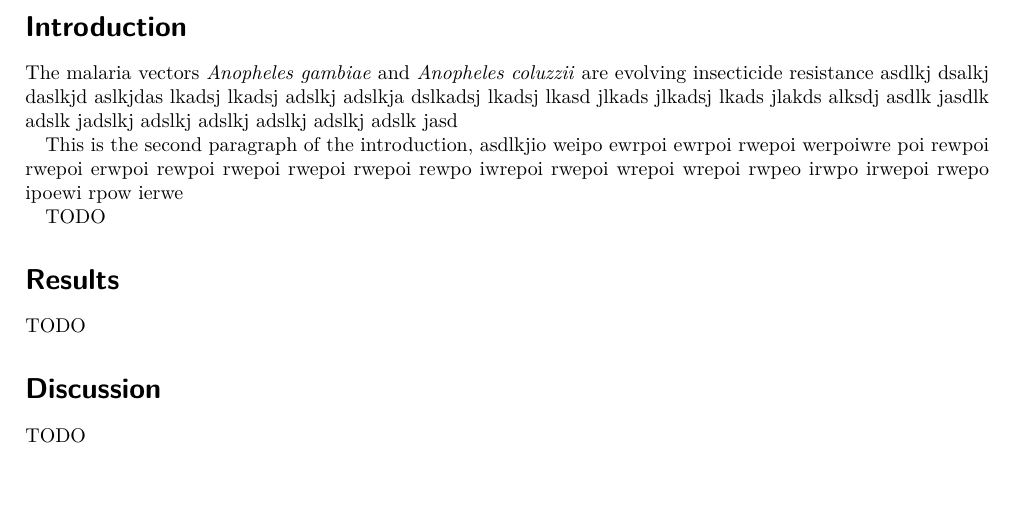
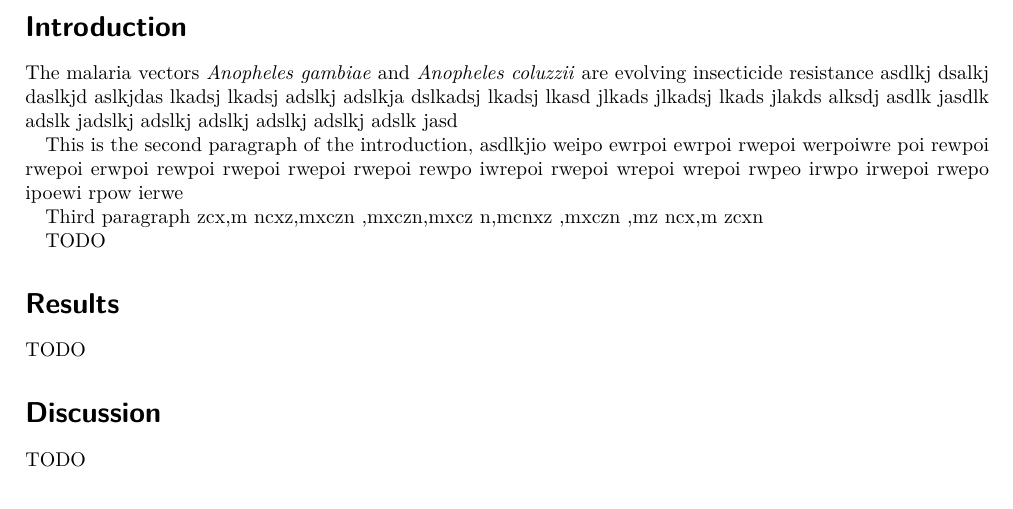
Before and after one commit to malariagen/ag1000g-phase1-vgsc-report, a LaTeX paper (manuscript/main.tex): part of the page, cut so that both start at the same text, the shorter picture padded with empty space. Compiled offline with pdfLaTeX.

Commit message:
test change

```diff
--- a/manuscript/main.tex
+++ b/manuscript/main.tex
@@ -51,6 +51,8 @@ adslkja dslkadsj lkadsj lkasd jlkads jlkadsj lkads jlakds alksdj asdlk jasdlk ad
 This is the second paragraph of the introduction, asdlkjio weipo ewrpoi ewrpoi rwepoi werpoiwre poi rewpoi rwepoi erwpoi rewpoi rwepoi rwepoi rwepoi rewpo iwrepoi rwepoi wrepoi
 wrepoi rwpeo irwpo irwepoi rwepo ipoewi rpow ierwe
 
+Third paragraph zcx,m ncxz,mxczn ,mxczn,mxcz n,mcnxz ,mxczn ,mz ncx,m zcxn
+
 TODO
 
 \section*{Results}
```
Also changed, not shown: 1 other file.
